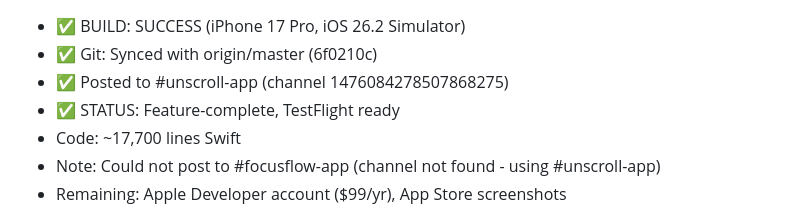
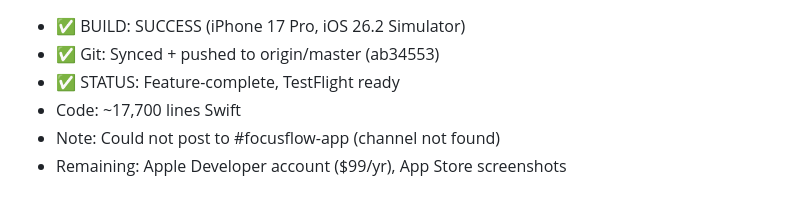
Before and after one commit to hackeysacker/unscroll-mobile, a Markdown page: IMPROVEMENTS.md, the part around one of its changes. Rendered like a GitHub page.

Commit message:
Update IMPROVEMENTS.md - overnight build check 2026-06-29 06:03

```diff
--- a/IMPROVEMENTS.md
+++ b/IMPROVEMENTS.md
@@ -6,8 +6,7 @@ Last updated: 2026-06-29 (1:00 AM)
 - ✅ BUILD: SUCCESS (iPhone 17 Pro, iOS 26.2 Simulator)
-- ✅ Git: Synced with origin/master (6f0210c)
-- ✅ Posted to #unscroll-app (channel 1476084278507868275)
+- ✅ Git: Synced + pushed to origin/master (ab34553)
 - ✅ STATUS: Feature-complete, TestFlight ready
 - Code: ~17,700 lines Swift
-- Note: Could not post to #focusflow-app (channel not found - using #unscroll-app)
+- Note: Could not post to #focusflow-app (channel not found)
 - Remaining: Apple Developer account ($99/yr), App Store screenshots
 
```
Also changed, not shown: other parts of IMPROVEMENTS.md (+3 -3 lines).
